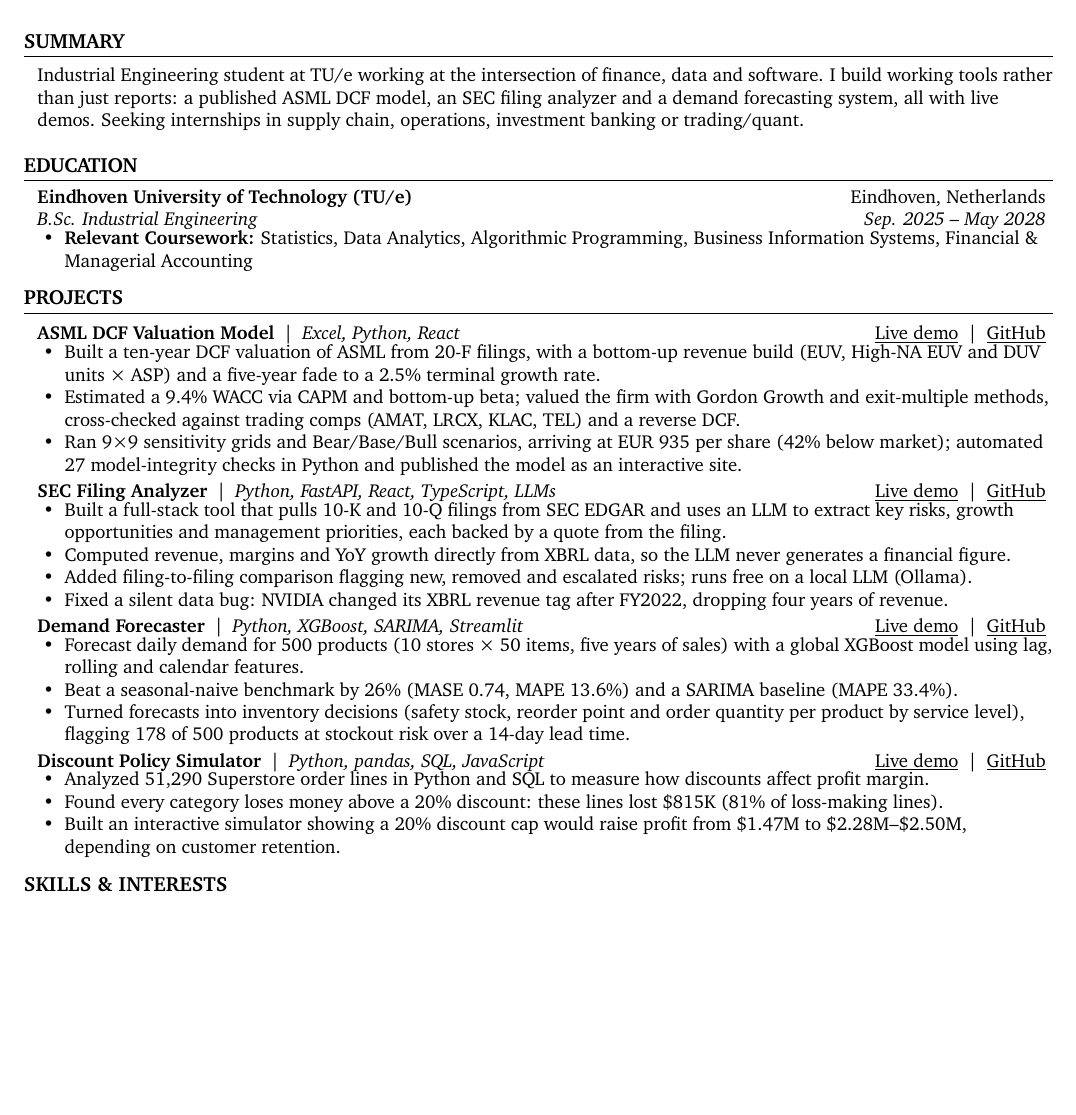
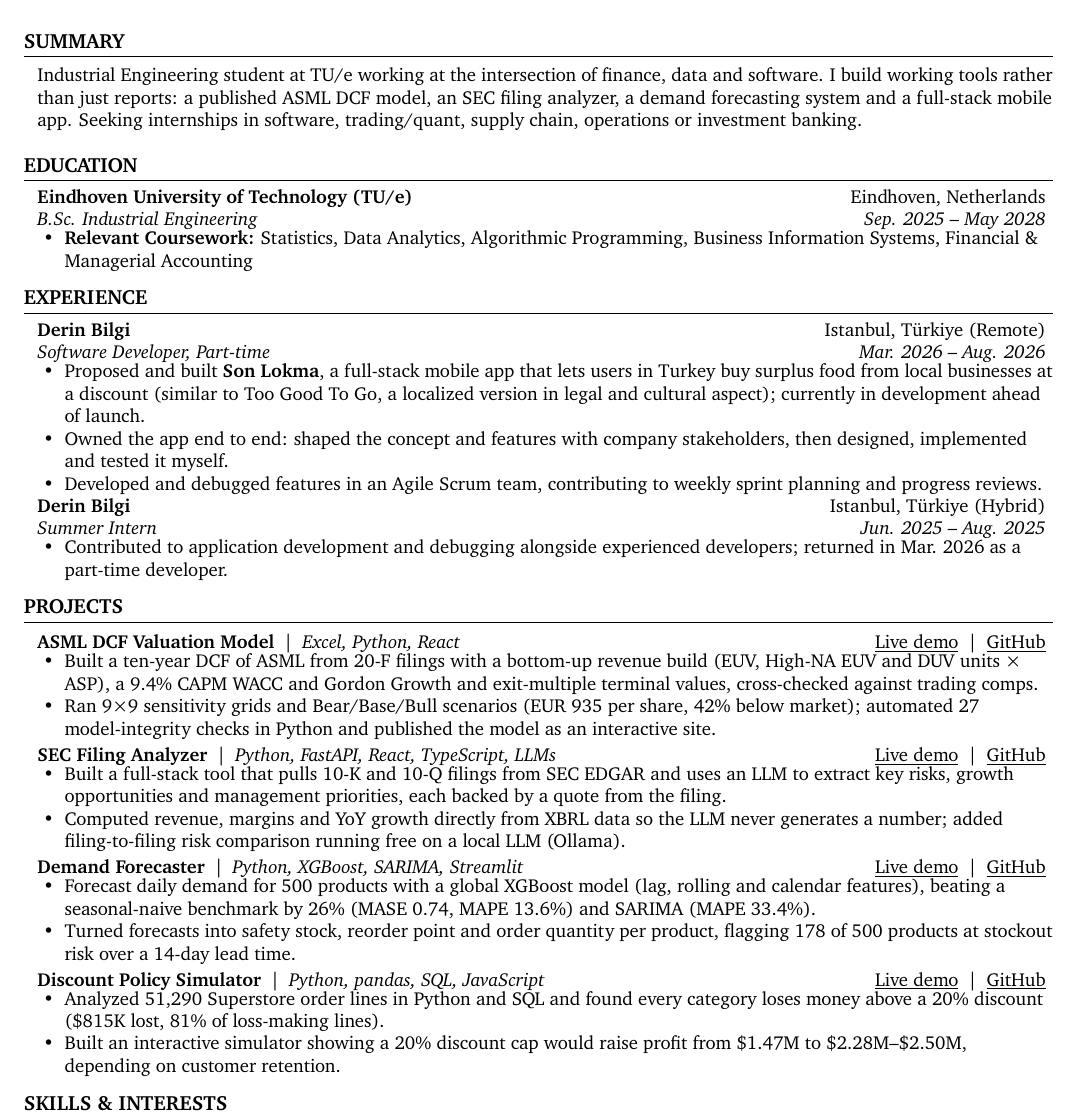
Before and after one commit to atesparilti1/portfolio, a LaTeX CV (cv/Ates-Parilti-CV.tex): part of the page, cut so that both start at the same text, the shorter picture padded with empty space. Compiled offline with pdfLaTeX.

Commit message:
Sync CV source with the published PDF: experience section and shorter project bullets
Co-Authored-By: Claude Fable 5.1 <noreply@anthropic.com>

```diff
--- a/cv/Ates-Parilti-CV.tex
+++ b/cv/Ates-Parilti-CV.tex
@@ -88,7 +88,7 @@
 %-----------SUMMARY-----------
 \section{Summary}
 \begin{itemize}[leftmargin=0.1in, label={}]
-  \item Industrial Engineering student at TU/e working at the intersection of finance, data and software. I build working tools rather than just reports: a published ASML DCF model, an SEC filing analyzer and a demand forecasting system, all with live demos. Seeking internships in supply chain, operations, investment banking or trading/quant.
+  \item Industrial Engineering student at TU/e working at the intersection of finance, data and software. I build working tools rather than just reports: a published ASML DCF model, an SEC filing analyzer, a demand forecasting system and a full-stack mobile app. Seeking internships in software, trading/quant, supply chain, operations or investment banking.
 \end{itemize}
 
 
@@ -104,6 +104,26 @@
   \resumeSubHeadingListEnd
 
 
+%-----------EXPERIENCE-----------
+\section{Experience}
+  \resumeSubHeadingListStart
+    \resumeSubheading
+      {Derin Bilgi}{Istanbul, T\"urkiye (Remote)}
+      {Software Developer, Part-time}{Mar. 2026 -- Aug. 2026}
+      \resumeItemListStart
+        \resumeItem{Proposed and built \textbf{Son Lokma}, a full-stack mobile app that lets users in Turkey buy surplus food from local businesses at a discount (similar to Too Good To Go, a localized version in legal and cultural aspect); currently in development ahead of launch.}
+        \resumeItem{Owned the app end to end: shaped the concept and features with company stakeholders, then designed, implemented and tested it myself.}
+        \resumeItem{Developed and debugged features in an Agile Scrum team, contributing to weekly sprint planning and progress reviews.}
+      \resumeItemListEnd
+    \resumeSubheading
+      {Derin Bilgi}{Istanbul, T\"urkiye (Hybrid)}
+      {Summer Intern}{Jun. 2025 -- Aug. 2025}
+      \resumeItemListStart
+        \resumeItem{Contributed to application development and debugging alongside experienced developers; returned in Mar. 2026 as a part-time developer.}
+      \resumeItemListEnd
+  \resumeSubHeadingListEnd
+
+
 %-----------PROJECTS-----------
 \section{Projects}
     \resumeSubHeadingListStart
@@ -112,9 +132,8 @@
           {\textbf{ASML DCF Valuation Model}\sep\textit{Excel, Python, React}}
           {\href{https://atesparilti1.github.io/asml-dcf-valuation/}{\underline{Live demo}}\sep\href{https://github.com/atesparilti1/asml-dcf-valuation}{\underline{GitHub}}}
           \resumeItemListStart
-            \resumeItem{Built a ten-year DCF valuation of ASML from 20-F filings, with a bottom-up revenue build (EUV, High-NA EUV and DUV units \texttimes{} ASP) and a five-year fade to a 2.5\% terminal growth rate.}
-            \resumeItem{Estimated a 9.4\% WACC via CAPM and bottom-up beta; valued the firm with Gordon Growth and exit-multiple methods, cross-checked against trading comps (AMAT, LRCX, KLAC, TEL) and a reverse DCF.}
-            \resumeItem{Ran 9\texttimes{}9 sensitivity grids and Bear/Base/Bull scenarios, arriving at EUR 935 per share (42\% below market); automated 27 model-integrity checks in Python and published the model as an interactive site.}
+            \resumeItem{Built a ten-year DCF of ASML from 20-F filings with a bottom-up revenue build (EUV, High-NA EUV and DUV units \texttimes{} ASP), a 9.4\% CAPM WACC and Gordon Growth and exit-multiple terminal values, cross-checked against trading comps.}
+            \resumeItem{Ran 9\texttimes{}9 sensitivity grids and Bear/Base/Bull scenarios (EUR 935 per share, 42\% below market); automated 27 model-integrity checks in Python and published the model as an interactive site.}
           \resumeItemListEnd
 
       \resumeProjectHeading
@@ -122,26 +141,22 @@
           {\href{https://atesparilti1.github.io/SEC-filer/}{\underline{Live demo}}\sep\href{https://github.com/atesparilti1/SEC-filer}{\underline{GitHub}}}
           \resumeItemListStart
             \resumeItem{Built a full-stack tool that pulls 10-K and 10-Q filings from SEC EDGAR and uses an LLM to extract key risks, growth opportunities and management priorities, each backed by a quote from the filing.}
-            \resumeItem{Computed revenue, margins and YoY growth directly from XBRL data, so the LLM never generates a financial figure.}
-            \resumeItem{Added filing-to-filing comparison flagging new, removed and escalated risks; runs free on a local LLM (Ollama).}
-            \resumeItem{Fixed a silent data bug: NVIDIA changed its XBRL revenue tag after FY2022, dropping four years of revenue.}
+            \resumeItem{Computed revenue, margins and YoY growth directly from XBRL data so the LLM never generates a number; added filing-to-filing risk comparison running free on a local LLM (Ollama).}
           \resumeItemListEnd
 
       \resumeProjectHeading
           {\textbf{Demand Forecaster}\sep\textit{Python, XGBoost, SARIMA, Streamlit}}
           {\href{https://atesparilti1.github.io/demand-forecaster/}{\underline{Live demo}}\sep\href{https://github.com/atesparilti1/demand-forecaster}{\underline{GitHub}}}
           \resumeItemListStart
-            \resumeItem{Forecast daily demand for 500 products (10 stores \texttimes{} 50 items, five years of sales) with a global XGBoost model using lag, rolling and calendar features.}
-            \resumeItem{Beat a seasonal-naive benchmark by 26\% (MASE 0.74, MAPE 13.6\%) and a SARIMA baseline (MAPE 33.4\%).}
-            \resumeItem{Turned forecasts into inventory decisions (safety stock, reorder point and order quantity per product by service level), flagging 178 of 500 products at stockout risk over a 14-day lead time.}
+            \resumeItem{Forecast daily demand for 500 products with a global XGBoost model (lag, rolling and calendar features), beating a seasonal-naive benchmark by 26\% (MASE 0.74, MAPE 13.6\%) and SARIMA (MAPE 33.4\%).}
+            \resumeItem{Turned forecasts into safety stock, reorder point and order quantity per product, flagging 178 of 500 products at stockout risk over a 14-day lead time.}
           \resumeItemListEnd
 
       \resumeProjectHeading
           {\textbf{Discount Policy Simulator}\sep\textit{Python, pandas, SQL, JavaScript}}
           {\href{https://atesparilti1.github.io/supplychain-dashboard/}{\underline{Live demo}}\sep\href{https://github.com/atesparilti1/supplychain-dashboard}{\underline{GitHub}}}
           \resumeItemListStart
-            \resumeItem{Analyzed 51,290 Superstore order lines in Python and SQL to measure how discounts affect profit margin.}
-            \resumeItem{Found every category loses money above a 20\% discount: these lines lost \$815K (81\% of loss-making lines).}
+            \resumeItem{Analyzed 51,290 Superstore order lines in Python and SQL and found every category loses money above a 20\% discount (\$815K lost, 81\% of loss-making lines).}
             \resumeItem{Built an interactive simulator showing a 20\% discount cap would raise profit from \$1.47M to \$2.28M--\$2.50M, depending on customer retention.}
           \resumeItemListEnd
 
```
